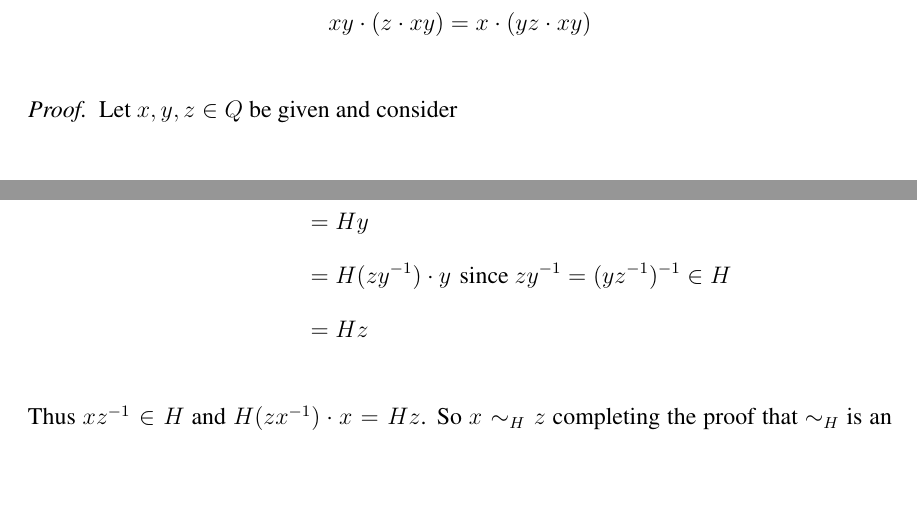
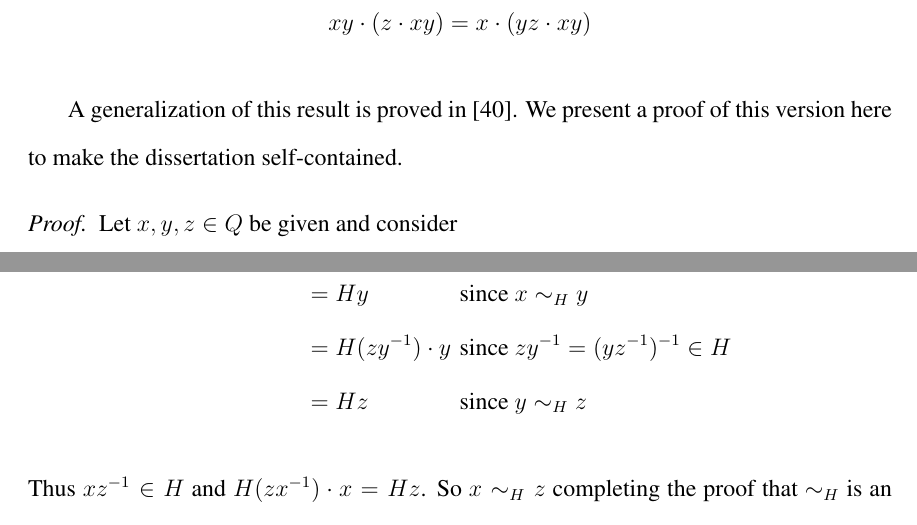
Before and after one commit to riley-britten/dissertation, a LaTeX thesis (topics-Mloops.tex): two parts of pages 78 and 85 of 121 before the commit and two parts of pages 78 and 86 of 121 after it, joined at a grey line, cut so that both start at the same text, the shorter picture padded with empty space. Compiled offline with pdfLaTeX.

Commit message:
Petr chapter 5

```diff
--- a/topics-Mloops.tex
+++ b/topics-Mloops.tex
@@ -2869,10 +2869,13 @@ Our next approach was to attempt to iteratively construct a set of cosets partit
   following series of lemmas provide restrictions on the intersections of distinct cosets and guarantee
   the existence of cosets disjoint from given sets.
 
-\begin{lem}\label{tech-cosets}
+\begin{lem}[\cite{okubo}]\label{tech-cosets}
   Let $Q$ be a Moufang loop. Then for all $x, y, z\in Q$
   \[xy\cdot (z\cdot xy) = x\cdot (yz\cdot xy)\]
 \end{lem}
+
+A generalization of this result is proved in \cite{okubo}. We present a proof of this version here
+  to make the dissertation self-contained.
 
 \begin{proof}
   Let $x, y, z\in Q$ be given and consider
@@ -3154,9 +3157,9 @@ This proposition actually holds for arbitrary loops. However, we are primarily c
   \begin{alignat*}{2}
     H(zx^{-1})\cdot x &= Hx &&\text{ since $zx^{-1} = (xz^{-1})^{-1}\in H$}\\
     &= H(yx^{-1})\cdot x &&\text{ since $yx^{-1} = (xy^{-1})^{-1}\in H$}\\
-    &= Hy &&\\
+    &= Hy &&\text{ since $x\sim_H y$}\\
     &= H(zy^{-1})\cdot y &&\text{ since $zy^{-1} = (yz^{-1})^{-1}\in H$}\\
-    &= Hz &&
+    &= Hz &&\text{ since $y\sim_H z$}
   \end{alignat*}
   Thus $xz^{-1}\in H$ and $H(zx^{-1})\cdot x = Hz$. So $x\sim_H z$ completing the proof that
     $\sim_H$ is an equivalence relation.
```
Also changed, not shown: topics-Mloops.bib (+8 -0 lines), topics-Mloops.bbl, topics-Mloops.pdf, topics-Mloops.tex (10 more changed lines), 4 other files.
